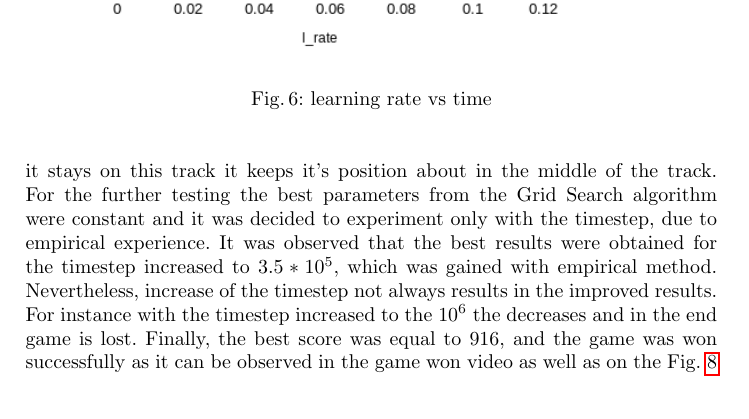
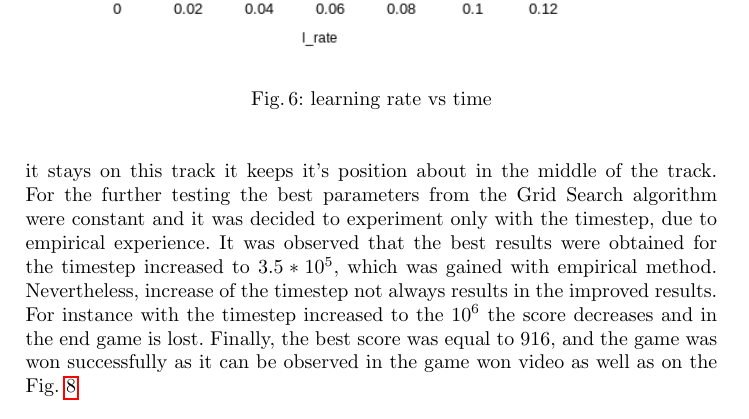
Before and after one commit to Pabilito/EARIN-Lab6, a LaTeX paper (report.tex): part of page 7 of 9, cut so that both start at the same text. Compiled offline with pdfLaTeX.

Commit message:
fixed error

```diff
--- a/report.tex
+++ b/report.tex
@@ -170,7 +170,7 @@ Firstly, as described the results from each iteration were saved to a file in a
   \label{fig:time}
 \end{figure}
 
-Finally, the best model was rendered and tested. On the Fig.~\ref{fig:on_track} there can be seen the car being perfectly on track and it's score is increasing, and while it stays on this track it keeps it's position about in the middle of the track. For the further testing the best parameters from the Grid Search algorithm were constant and it was decided to experiment only with the timestep, due to empirical experience. It was observed that the best results were obtained for the timestep increased to $3.5 * 10^5$, which was gained with empirical method. Nevertheless, increase of the timestep not always results in the improved results. For instance with the timestep increased to the $10^6$ the decreases and in the end game is lost. Finally, the best score was equal to 916, and the game was won successfully as it can be observed in the game won video as well as on the Fig.~\ref{fig:game_won}
+Finally, the best model was rendered and tested. On the Fig.~\ref{fig:on_track} there can be seen the car being perfectly on track and it's score is increasing, and while it stays on this track it keeps it's position about in the middle of the track. For the further testing the best parameters from the Grid Search algorithm were constant and it was decided to experiment only with the timestep, due to empirical experience. It was observed that the best results were obtained for the timestep increased to $3.5 * 10^5$, which was gained with empirical method. Nevertheless, increase of the timestep not always results in the improved results. For instance with the timestep increased to the $10^6$ the score decreases and in the end game is lost. Finally, the best score was equal to 916, and the game was won successfully as it can be observed in the game won video as well as on the Fig.~\ref{fig:game_won}
 \begin{figure}
   \includegraphics[width=\textwidth]{Screenshots/on_track.png}
   \caption{Initial on track ride}
```
Also changed, not shown: report.pdf.
